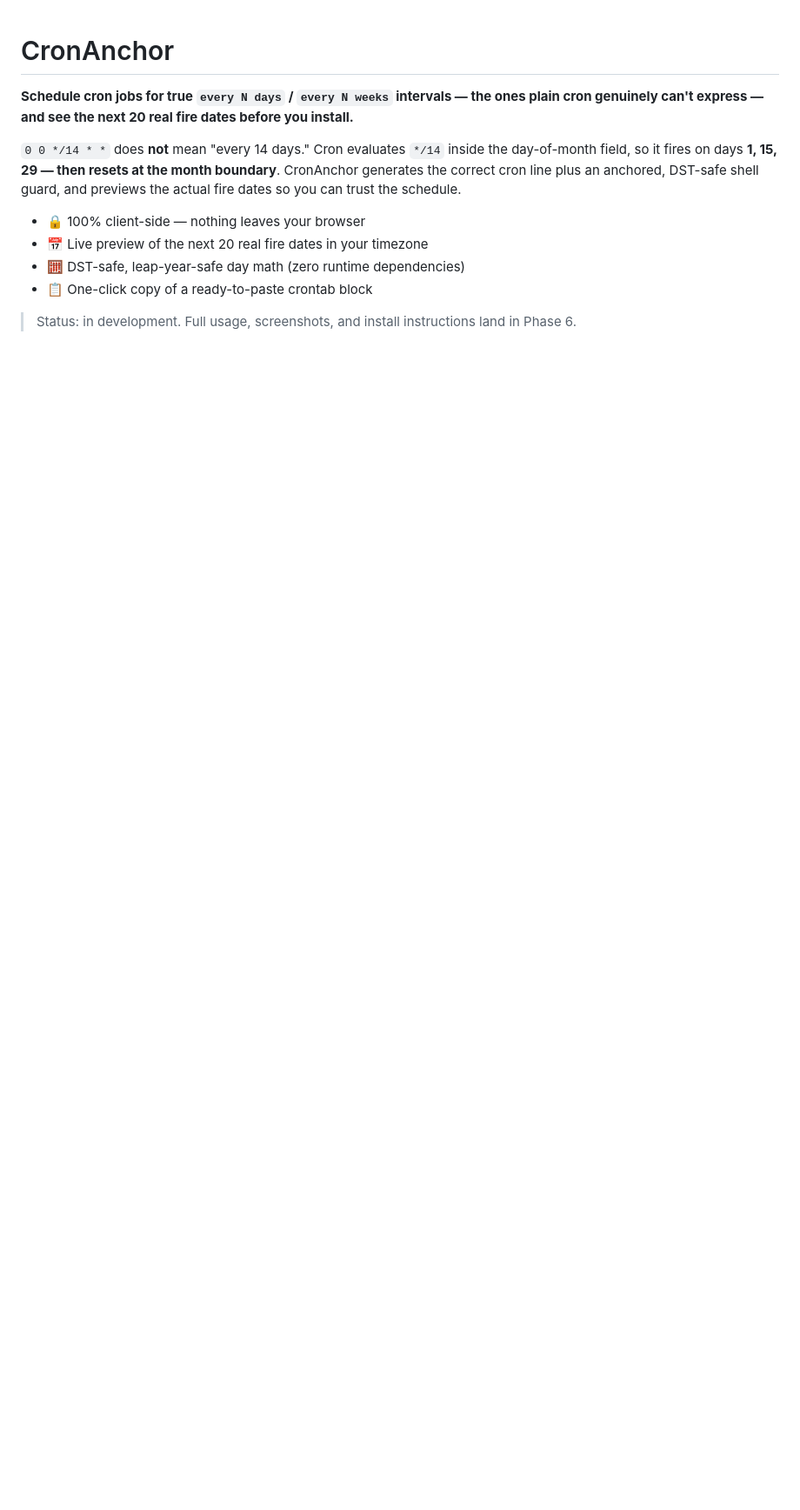
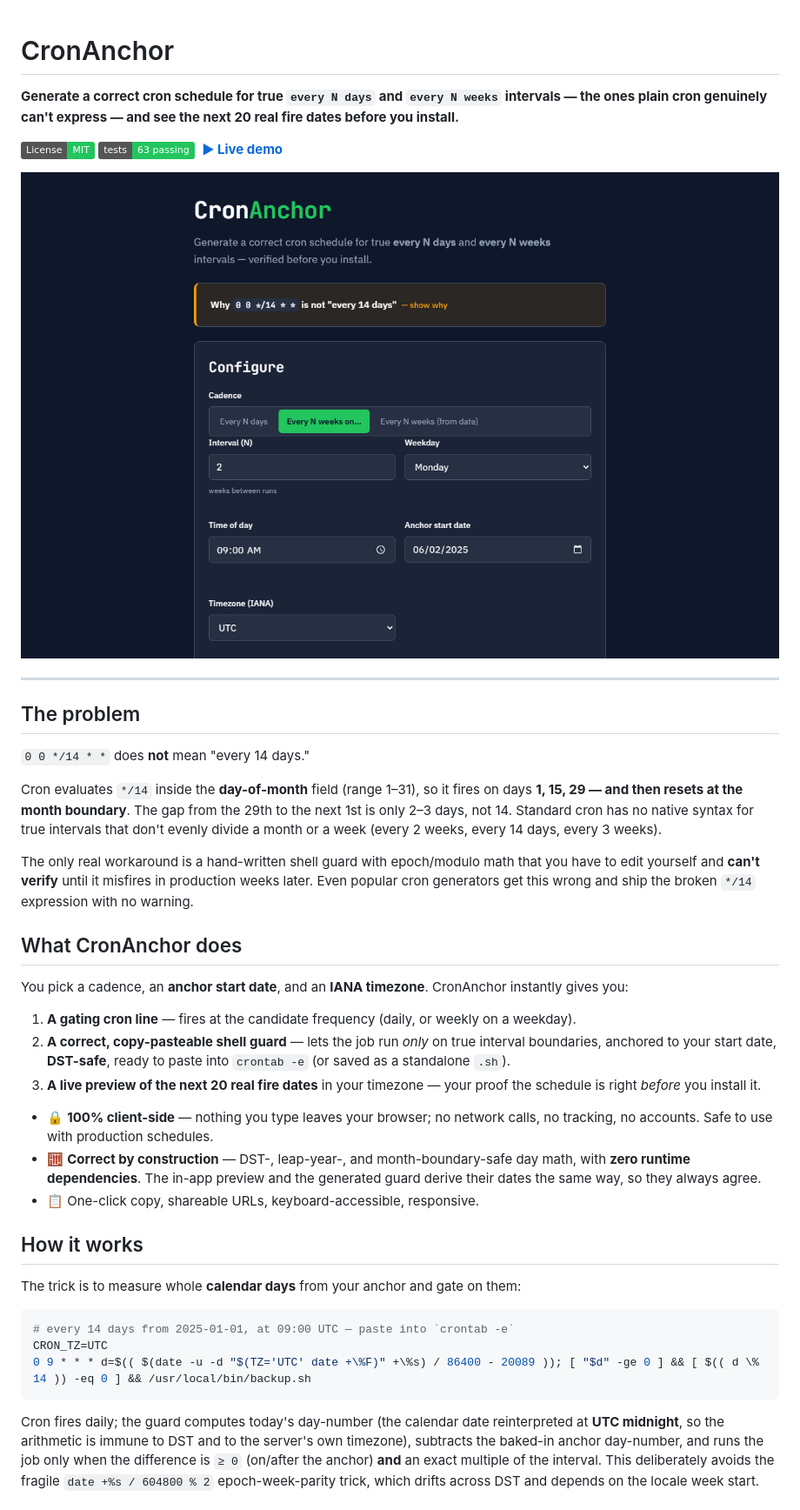
Before and after one commit to fisanervousprostration593/cronanchor, a Markdown page: README.md, the part around one of its changes. Shown at 87% size. Rendered like a GitHub page; pictures changed too: docs/screenshots/hero.png (added); badges without logos; blank space fills up the shorter version.

````diff
--- a/README.md
+++ b/README.md
@@ -3,18 +1,65 @@
 # CronAnchor
 
-**Schedule cron jobs for true `every N days` / `every N weeks` intervals — the ones
-plain cron genuinely can't express — and see the next 20 real fire dates before you
-install.**
+**Generate a correct cron schedule for true `every N days` and `every N weeks`
+intervals — the ones plain cron genuinely can't express — and see the next 20 real fire
+dates before you install.**
 
-`0 0 */14 * *` does **not** mean "every 14 days." Cron evaluates `*/14` inside the
-day-of-month field, so it fires on days **1, 15, 29 — then resets at the month
-boundary**. CronAnchor generates the correct cron line plus an anchored, DST-safe shell
-guard, and previews the actual fire dates so you can trust the schedule.
+[![License: MIT](https://img.shields.io/badge/License-MIT-22c55e.svg)](./LICENSE)
+[![Tests](https://img.shields.io/badge/tests-63%20passing-22c55e.svg)](#development)
+&nbsp;**[▶ Live demo](https://skytuhua.github.io/cronanchor/)**
 
-- 🔒 100% client-side — nothing leaves your browser
-- 📅 Live preview of the next 20 real fire dates in your timezone
-- 🧮 DST-safe, leap-year-safe day math (zero runtime dependencies)
-- 📋 One-click copy of a ready-to-paste crontab block
+![CronAnchor — configure a cadence, anchor date, and timezone](docs/screenshots/hero.png)
 
-> Status: in development. Full usage, screenshots, and install instructions land in
-> Phase 6.
+---
+
+## The problem
+
+`0 0 */14 * *` does **not** mean "every 14 days."
+
+Cron evaluates `*/14` inside the **day-of-month** field (range 1–31), so it fires on
+days **1, 15, 29 — and then resets at the month boundary**. The gap from the 29th to the
+next 1st is only 2–3 days, not 14. Standard cron has no native syntax for true intervals
+that don't evenly divide a month or a week (every 2 weeks, every 14 days, every 3 weeks).
+
+The only real workaround is a hand-written shell guard with epoch/modulo math that you
+have to edit yourself and **can't verify** until it misfires in production weeks later.
+Even popular cron generators get this wrong and ship the broken `*/14` expression with no
+warning.
+
+## What CronAnchor does
+
+You pick a cadence, an **anchor start date**, and an **IANA timezone**. CronAnchor
+instantly gives you:
+
+1. **A gating cron line** — fires at the candidate frequency (daily, or weekly on a
+   weekday).
+2. **A correct, copy-pasteable shell guard** — lets the job run *only* on true interval
+   boundaries, anchored to your start date, **DST-safe**, ready to paste into
+   `crontab -e` (or saved as a standalone `.sh`).
+3. **A live preview of the next 20 real fire dates** in your timezone — your proof the
+   schedule is right *before* you install it.
+
+- 🔒 **100% client-side** — nothing you type leaves your browser; no network calls, no
+  tracking, no accounts. Safe to use with production schedules.
+- 🧮 **Correct by construction** — DST-, leap-year-, and month-boundary-safe day math,
+  with **zero runtime dependencies**. The in-app preview and the generated guard derive
+  their dates the same way, so they always agree.
+- 📋 One-click copy, shareable URLs, keyboard-accessible, responsive.
+
+## How it works
+
+The trick is to measure whole **calendar days** from your anchor and gate on them:
+
+```sh
+# every 14 days from 2025-01-01, at 09:00 UTC — paste into `crontab -e`
+CRON_TZ=UTC
+0 9 * * * d=$(( $(date -u -d "$(TZ='UTC' date +\%F)" +\%s) / 86400 - 20089 )); [ "$d" -ge 0 ] && [ $(( d \% 14 )) -eq 0 ] && /usr/local/bin/backup.sh
+```
+
+Cron fires daily; the guard computes today's day-number (the calendar date reinterpreted
+at **UTC midnight**, so the arithmetic is immune to DST and to the server's own
+timezone), subtracts the baked-in anchor day-number, and runs the job only when the
+difference is `≥ 0` (on/after the anchor) **and** an exact multiple of the interval.
+This deliberately avoids the fragile `date +%s / 604800 % 2` epoch-week-parity trick,
+which drifts across DST and depends on the locale week start.
+
````
Also changed, not shown: other parts of README.md (+57 -3 lines), BUILD_LOG.md (+16 -0 lines), CHANGELOG.md (added, +28 -0 lines), docs/screenshots/cronanchor-full.png (added), docs/screenshots/days-mode.png (added), 2 other files.
